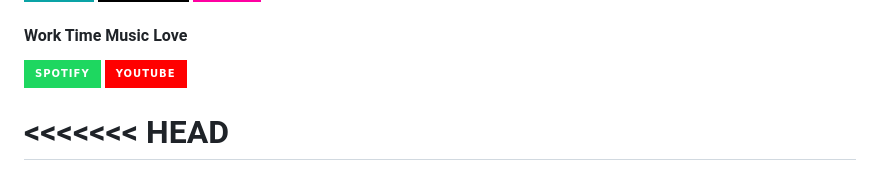
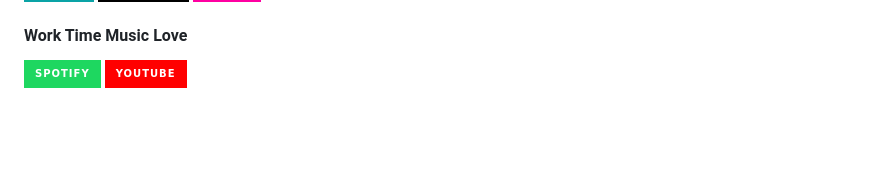
Before and after one commit to wowrakibul/wowrakibul, a Markdown page: README.md, the part around the change printed below. Drawn GitHub-style; badges without logos; blank space fills up the shorter version.

```diff
--- a/README.md
+++ b/README.md
@@ -82,5 +82,4 @@ Frontend Engineer & Web Developer. UX/UI & Visual Product Designer.
 
 <!-- push some talks/blogs link here (idea for later) -->
 
-<<<<<<< HEAD
 <br>
```
Also changed, not shown: other parts of README.md (+0 -6 lines).
